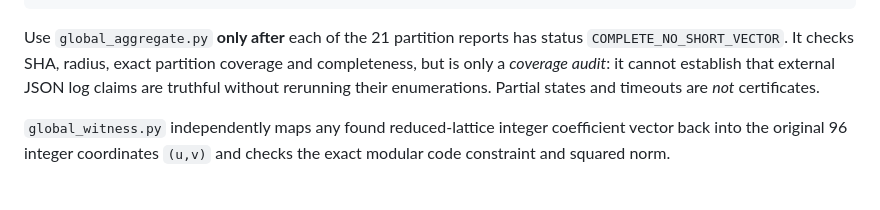
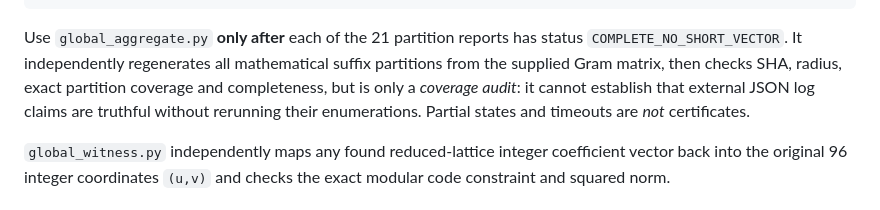
Before and after one commit to HiroSakuraba/gamma72-leech96, a Markdown page: leech96_global/GLOBAL_EXACT_SVP_2026-10-13.md, the part around the change. Rendered like a GitHub page.

Commit message:
Independently derive all search partitions before accepting global coverage

````diff
--- a/leech96_global/GLOBAL_EXACT_SVP_2026-10-13.md
+++ b/leech96_global/GLOBAL_EXACT_SVP_2026-10-13.md
@@ -74,7 +74,7 @@ python exact_svp.py search z16_route/candidate_3cycle_LLL_gram.json \
   --resume partial.json --max-nodes 10000 --state partial.json
 ```
 
-Use `global_aggregate.py` **only after** each of the 21 partition reports has status `COMPLETE_NO_SHORT_VECTOR`. It checks SHA, radius, exact partition coverage and completeness, but is only a *coverage audit*: it cannot establish that external JSON log claims are truthful without rerunning their enumerations. Partial states and timeouts are *not* certificates.
+Use `global_aggregate.py` **only after** each of the 21 partition reports has status `COMPLETE_NO_SHORT_VECTOR`. It independently regenerates all mathematical suffix partitions from the supplied Gram matrix, then checks SHA, radius, exact partition coverage and completeness, but is only a *coverage audit*: it cannot establish that external JSON log claims are truthful without rerunning their enumerations. Partial states and timeouts are *not* certificates.
 
 `global_witness.py` independently maps any found reduced-lattice integer coefficient vector back into the original 96 integer coordinates `(u,v)` and checks the exact modular code constraint and squared norm.
 
````
